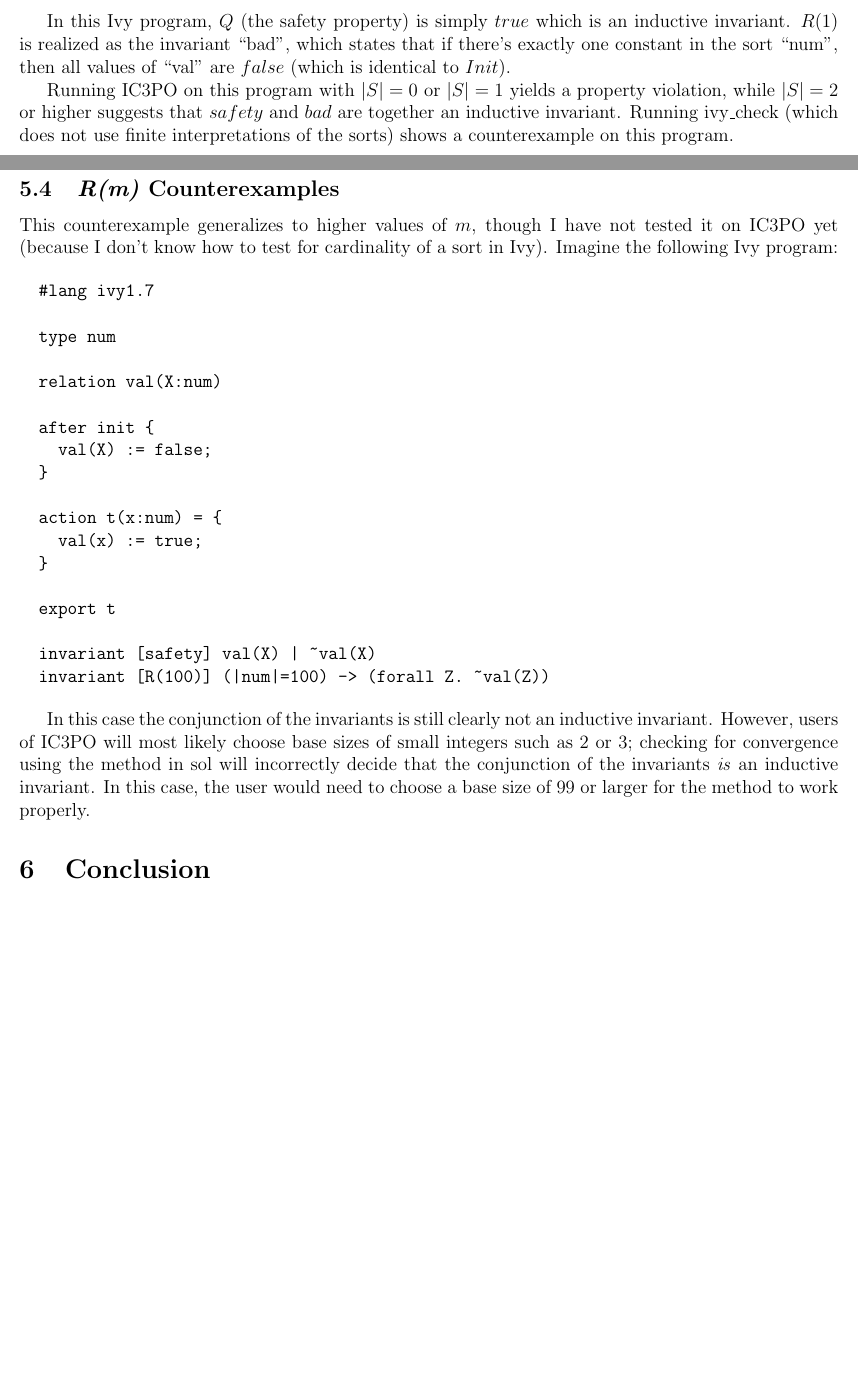
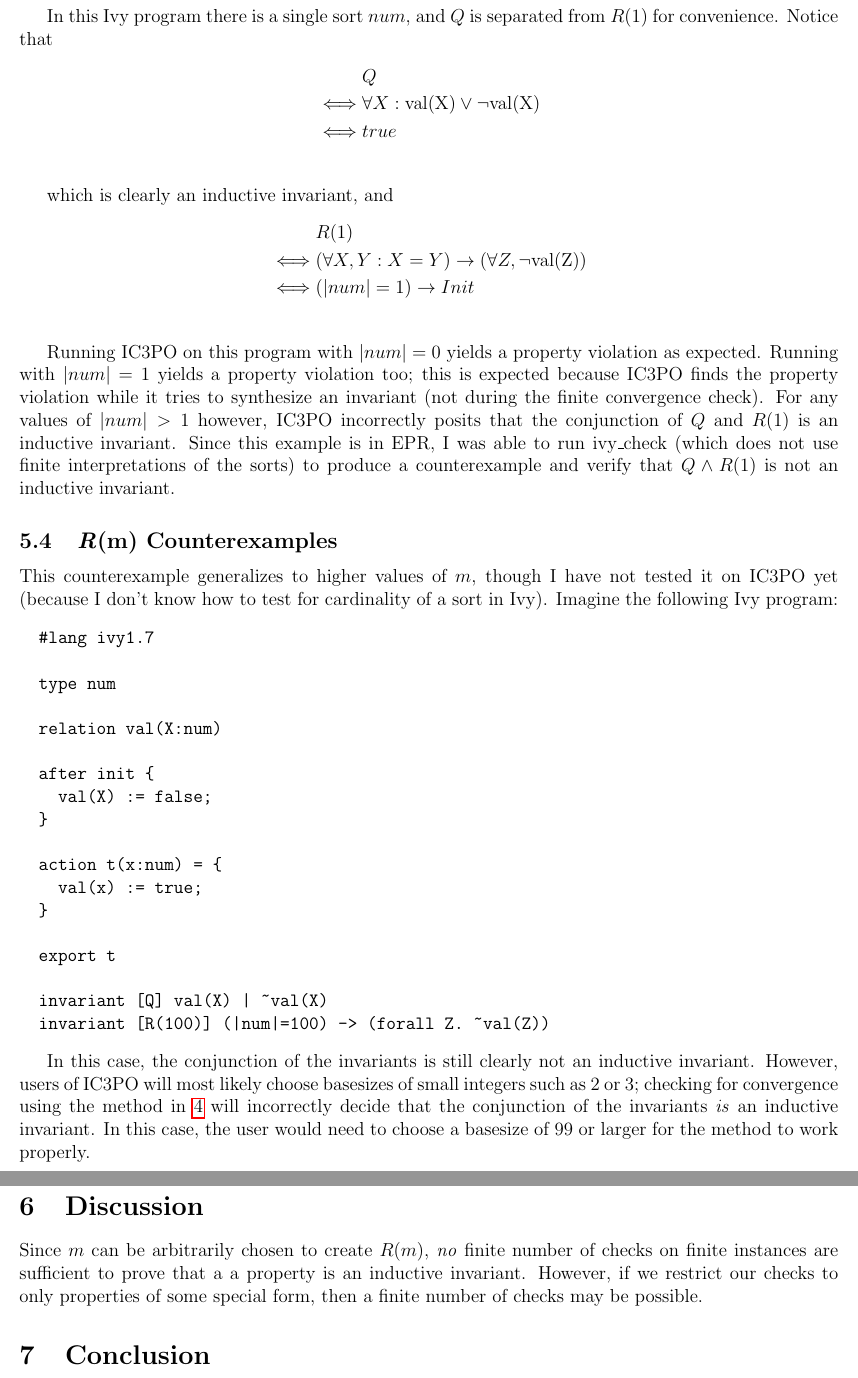
Before and after one commit to iandardik/iinf, a LaTeX document (ic3po_cex/ic3po_cex.tex): two parts of pages 2 and 3 of 3 before the commit and two parts of pages 3 and 4 of 4 after it, joined at a grey line, cut at the place of the change, the shorter picture padded with empty space. The pictures show the PDF file ic3po_cex/ic3po_cex.pdf that the author committed with the source.

Commit message:
updating cex note

```diff
--- a/ic3po_cex/ic3po_cex.tex
+++ b/ic3po_cex/ic3po_cex.tex
@@ -46,7 +44,8 @@ Suppose that $T = (Init,Trans)$ is a transition system with a single sort $S$ an
-The proposed solution in section sol will incorrectly decide that $R(1)$ is an inductive invariant.  To see why, consider an arbitrary base size vector $V = \{v\}$ where $v \in \{1,2,...\}$.  Then IC3PO will check the following for finite convergence:
+\subsection{\textit{R}(1) Counterexample}
+The proposed solution in section \ref{sol} will incorrectly decide that $R(1)$ is an inductive invariant.  To see why, consider an arbitrary basesize vector $V = \{v\}$ where $v \in \mathbb{N}$.  Then IC3PO will check the following for finite convergence:
 \begin{enumerate}
   \item $Init(v+1) \rightarrow (R(1))(v+1)$
   \item $(R(1))(v+1) \land Trans(v+1) \rightarrow (R(1))'(v+1)$
 \end{enumerate}
 
-Notice that $(R(1))(v+1) \iff Q \land (v+1=1) \rightarrow Init \iff Q$, where the second biconditional follows because $v+1 \neq 1$ for all values of $v$.  Thus, both checks will pass because $Q$ is an inductive invariant.
+Notice that if $v>0$, then
@@ -53,5 +55,10 @@ Notice that $(R(1))(v+1) \iff Q \land (v+1=1) \rightarrow Init \iff Q$, where th
+  \iff &Q \land (false \rightarrow Init)\\
+  \iff &Q\\
+\end{align*}
 
-\subsection{\textit{R(1)} Counterexample in IC3PO}
+Thus, for any basesize larger than 0, the finite convergence check reduces to checking whether $Q$ is an inductive invariant.  Because $Q$ is an inductive invariant, the algorithm will incorrectly decide that $R(1)$ is an inductive invariant.
+
+\subsection{\textit{R}(1) Counterexample in IC3PO}
 The $R(1)$ counterexample is easily realized in IC3PO with the following Ivy program:
 
 \begin{verbatim}
@@ -71,15 +78,27 @@ The $R(1)$ counterexample is easily realized in IC3PO with the following Ivy pro
 
   export t
 
-  invariant [safety] val(X) | ~val(X)
-  invariant [bad] (forall X:num,Y. X = Y) -> (forall Z. ~val(Z))
+  invariant [Q] val(X) | ~val(X)
+  invariant [R(1)] (forall X:num,Y. X = Y) -> (forall Z. ~val(Z))
 \end{verbatim}
 
-In this Ivy program, $Q$ (the safety property) is simply $true$ which is an inductive invariant.  $R(1)$ is realized as the invariant ``bad", which states that if there's exactly one constant in the sort ``num", then all values of ``val" are $false$ (which is identical to $Init$).
+In this Ivy program there is a single sort $num$, and $Q$ is separated from $R(1)$ for convenience.  Notice that
+\begin{align*}
+  &Q\\
+  \iff &\forall X: \text{val(X)} \lor \neg\text{val(X)}\\
+  \iff &true\\
+\end{align*}
 
-Running IC3PO on this program with $|S|=0$ or $|S|=1$ yields a property violation, while $|S|=2$ or higher suggests that $safety$ and $bad$ are together an inductive invariant.  Running ivy\_check (which does not use finite interpretations of the sorts) shows a counterexample on this program.
+which is clearly an inductive invariant, and
+\begin{align*}
+  &R(1)\\
+  \iff &(\forall X,Y: X=Y) \rightarrow (\forall Z, \neg\text{val(Z)})\\
+  \iff &(|num|=1) \rightarrow Init\\
+\end{align*}
 
-\subsection{\textit{R(m)} Counterexamples}
+Running IC3PO on this program with $|num|=0$ yields a property violation as expected.  Running with $|num|=1$ yields a property violation too; this is expected because IC3PO finds the property violation while it tries to synthesize an invariant (not during the finite convergence check).  For any values of $|num|>1$ however, IC3PO incorrectly posits that the conjunction of $Q$ and $R(1)$ is an inductive invariant.  Since this example is in EPR, I was able to run ivy\_check (which does not use finite interpretations of the sorts) to produce a counterexample and verify that $Q \land R(1)$ is not an inductive invariant.
+
+\subsection{\textit{R}(m) Counterexamples}
 This counterexample generalizes to higher values of $m$, though I have not tested it on IC3PO yet (because I don't know how to test for cardinality of a sort in Ivy).  Imagine the following Ivy program:
 
 \begin{verbatim}
@@ -107,0 +127 @@ In this case the conjunction of the invariants is still clearly not an inductive
+\section{Discussion}
```
Also changed, not shown: ic3po_cex/ic3po_cex.pdf, ic3po_cex/ic3po_cex.tex (42 more changed lines).
